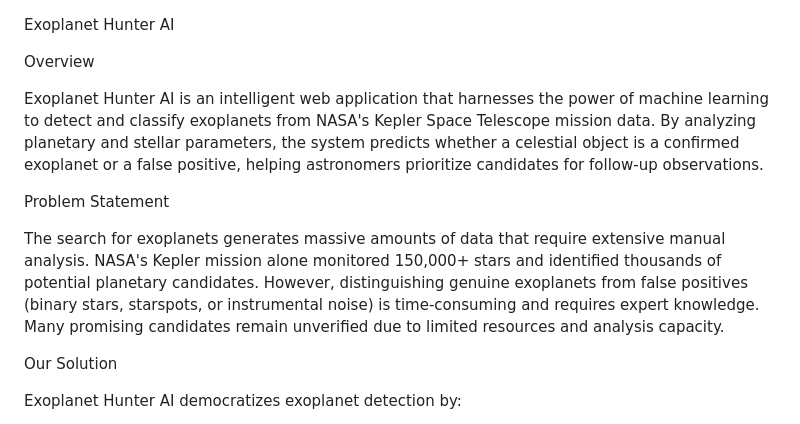
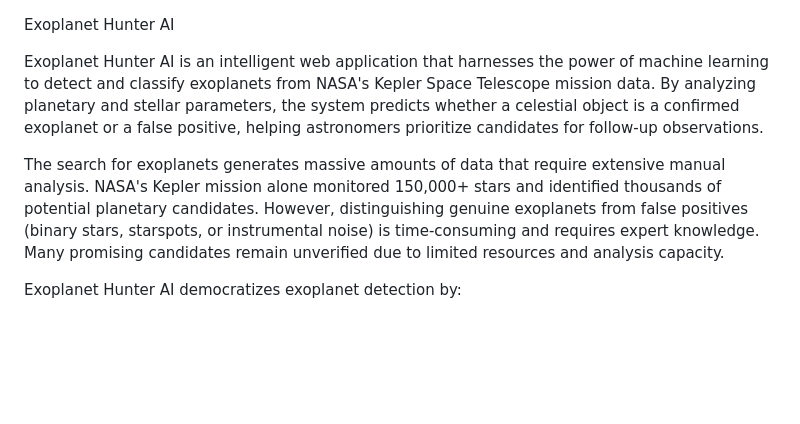
Before and after one commit to gkoberidze/exoplanet-hunter, a Markdown page: README.md, the part around the change. Drawn GitHub-style; blank space fills up the shorter version.

```diff
--- a/README.md
+++ b/README.md
@@ -1,14 +1,8 @@
 Exoplanet Hunter AI
-
-Overview
 
 Exoplanet Hunter AI is an intelligent web application that harnesses the power of machine learning to detect and classify exoplanets from NASA's Kepler Space Telescope mission data. By analyzing planetary and stellar parameters, the system predicts whether a celestial object is a confirmed exoplanet or a false positive, helping astronomers prioritize candidates for follow-up observations.
 
-Problem Statement
-
 The search for exoplanets generates massive amounts of data that require extensive manual analysis. NASA's Kepler mission alone monitored 150,000+ stars and identified thousands of potential planetary candidates. However, distinguishing genuine exoplanets from false positives (binary stars, starspots, or instrumental noise) is time-consuming and requires expert knowledge. Many promising candidates remain unverified due to limited resources and analysis capacity.
-
-Our Solution
 
 Exoplanet Hunter AI democratizes exoplanet detection by:
 
```
